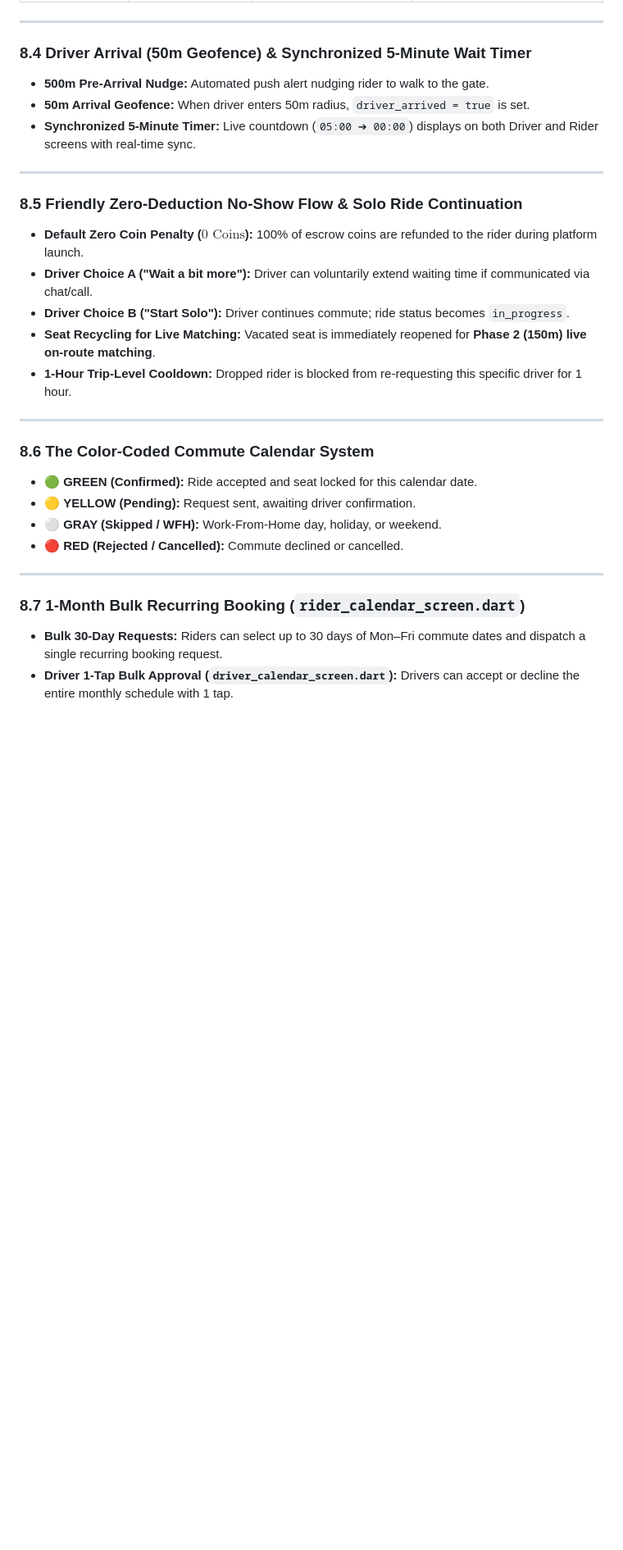
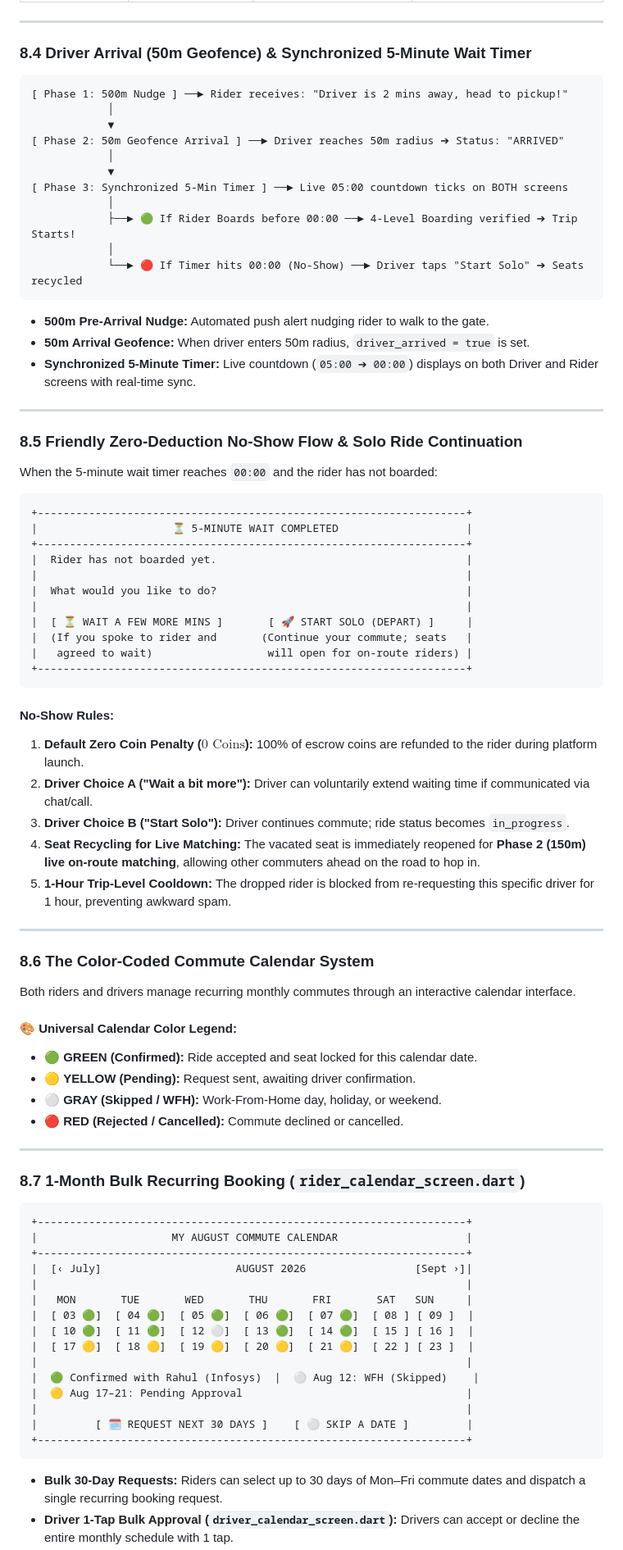
Before and after one commit to ShreeQuality/CorporatePoolingApp, a Markdown page: docs/SRS_Document.md, the part around one of its changes. Shown at 82% size. Rendered like a GitHub page; blank space fills up the shorter version.

Commit message:
docs: restore all full visual ASCII diagrams, calendar UI grids and flowcharts in SRS Document v3.7

````diff
--- a/docs/SRS_Document.md
+++ b/docs/SRS_Document.md
@@ -522,6 +545,21 @@ $$\text{Total Score} = S_{\text{proximity}} (40) + S_{\text{trust}} (30) + S_{\t
 ---
 
 ### 8.4 Driver Arrival (50m Geofence) & Synchronized 5-Minute Wait Timer
+
+```
+[ Phase 1: 500m Nudge ] ──► Rider receives: "Driver is 2 mins away, head to pickup!"
+            │
+            ▼
+[ Phase 2: 50m Geofence Arrival ] ──► Driver reaches 50m radius ➔ Status: "ARRIVED"
+            │
+            ▼
+[ Phase 3: Synchronized 5-Min Timer ] ──► Live 05:00 countdown ticks on BOTH screens
+            │
+            ├──► 🟢 If Rider Boards before 00:00 ──► 4-Level Boarding verified ➔ Trip Starts!
+            │
+            └──► 🔴 If Timer hits 00:00 (No-Show) ──► Driver taps "Start Solo" ➔ Seats recycled
+```
+
 * **500m Pre-Arrival Nudge:** Automated push alert nudging rider to walk to the gate.
 * **50m Arrival Geofence:** When driver enters 50m radius, `driver_arrived = true` is set.
 * **Synchronized 5-Minute Timer:** Live countdown (`05:00 ➔ 00:00`) displays on both Driver and Rider screens with real-time sync.
@@ -529,15 +567,37 @@ $$\text{Total Score} = S_{\text{proximity}} (40) + S_{\text{trust}} (30) + S_{\t
 ---
 
 ### 8.5 Friendly Zero-Deduction No-Show Flow & Solo Ride Continuation
-* **Default Zero Coin Penalty ($0\text{ Coins}$):** 100% of escrow coins are refunded to the rider during platform launch.
-* **Driver Choice A ("Wait a bit more"):** Driver can voluntarily extend waiting time if communicated via chat/call.
-* **Driver Choice B ("Start Solo"):** Driver continues commute; ride status becomes `in_progress`.
-* **Seat Recycling for Live Matching:** Vacated seat is immediately reopened for **Phase 2 (150m) live on-route matching**.
-* **1-Hour Trip-Level Cooldown:** Dropped rider is blocked from re-requesting this specific driver for 1 hour.
+
+When the 5-minute wait timer reaches `00:00` and the rider has not boarded:
+
+```
++-------------------------------------------------------------------+
+|                     ⏳ 5-MINUTE WAIT COMPLETED                    |
++-------------------------------------------------------------------+
+|  Rider has not boarded yet.                                       |
+|                                                                   |
+|  What would you like to do?                                       |
+|                                                                   |
+|  [ ⏳ WAIT A FEW MORE MINS ]       [ 🚀 START SOLO (DEPART) ]     |
+|  (If you spoke to rider and       (Continue your commute; seats   |
+|   agreed to wait)                  will open for on-route riders) |
++-------------------------------------------------------------------+
+```
+
+#### No-Show Rules:
+1. **Default Zero Coin Penalty ($0\text{ Coins}$):** 100% of escrow coins are refunded to the rider during platform launch.
+2. **Driver Choice A ("Wait a bit more"):** Driver can voluntarily extend waiting time if communicated via chat/call.
+3. **Driver Choice B ("Start Solo"):** Driver continues commute; ride status becomes `in_progress`.
+4. **Seat Recycling for Live Matching:** The vacated seat is immediately reopened for **Phase 2 (150m) live on-route matching**, allowing other commuters ahead on the road to hop in.
+5. **1-Hour Trip-Level Cooldown:** The dropped rider is blocked from re-requesting this specific driver for 1 hour, preventing awkward spam.
 
 ---
 
 ### 8.6 The Color-Coded Commute Calendar System
+
+Both riders and drivers manage recurring monthly commutes through an interactive calendar interface.
+
+#### 🎨 Universal Calendar Color Legend:
 * 🟢 **GREEN (Confirmed):** Ride accepted and seat locked for this calendar date.
 * 🟡 **YELLOW (Pending):** Request sent, awaiting driver confirmation.
 * ⚪ **GRAY (Skipped / WFH):** Work-From-Home day, holiday, or weekend.
@@ -546,5 +606,24 @@ $$\text{Total Score} = S_{\text{proximity}} (40) + S_{\text{trust}} (30) + S_{\t
 ---
 
 ### 8.7 1-Month Bulk Recurring Booking (`rider_calendar_screen.dart`)
+
+```
++-------------------------------------------------------------------+
+|                     MY AUGUST COMMUTE CALENDAR                    |
++-------------------------------------------------------------------+
+|  [‹ July]                     AUGUST 2026                 [Sept ›]|
+|                                                                   |
+|   MON       TUE       WED       THU       FRI       SAT   SUN     |
+|  [ 03 🟢]  [ 04 🟢]  [ 05 🟢]  [ 06 🟢]  [ 07 🟢]  [ 08 ] [ 09 ]  |
+|  [ 10 🟢]  [ 11 🟢]  [ 12 ⚪]  [ 13 🟢]  [ 14 🟢]  [ 15 ] [ 16 ]  |
+|  [ 17 🟡]  [ 18 🟡]  [ 19 🟡]  [ 20 🟡]  [ 21 🟡]  [ 22 ] [ 23 ]  |
+|                                                                   |
+|  🟢 Confirmed with Rahul (Infosys)  |  ⚪ Aug 12: WFH (Skipped)    |
+|  🟡 Aug 17–21: Pending Approval                                   |
+|                                                                   |
+|         [ 🗓️ REQUEST NEXT 30 DAYS ]    [ ⚪ SKIP A DATE ]         |
++-------------------------------------------------------------------+
+```
+
 * **Bulk 30-Day Requests:** Riders can select up to 30 days of Mon–Fri commute dates and dispatch a single recurring booking request.
 * **Driver 1-Tap Bulk Approval (`driver_calendar_screen.dart`):** Drivers can accept or decline the entire monthly schedule with 1 tap.
````
Also changed, not shown: other parts of docs/SRS_Document.md (+44 -7 lines).
